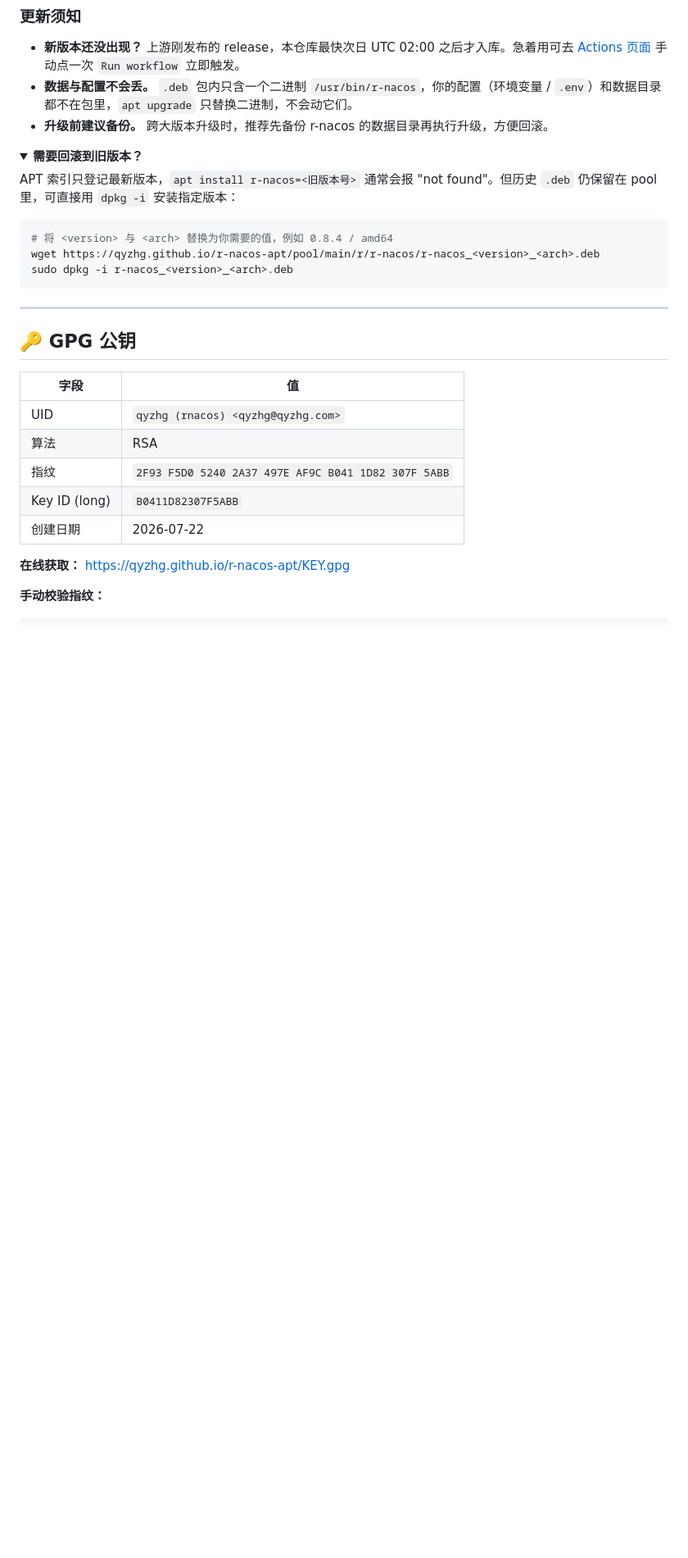
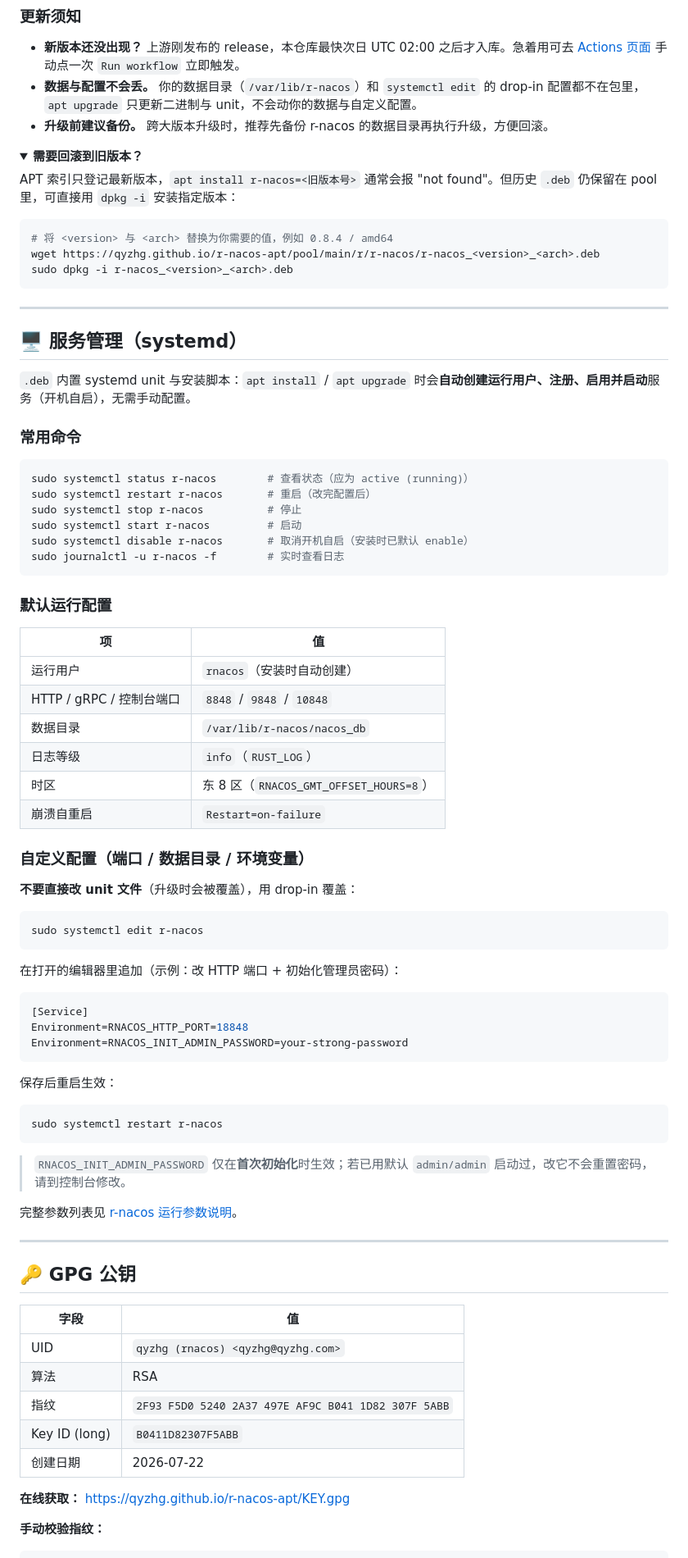
Before and after one commit to qyzhg/r-nacos-apt, a Markdown page: README.md, the part around one of its changes. Shown at 82% size. Rendered like a GitHub page; folded sections open; blank space fills up the shorter version.

Commit message:
docs(readme): 更新文档说明 systemd 服务集成
- 添加了内置 systemd 服务的特性说明
- 更新了安装后验证方式，从直接运行改为检查服务状态
- 添加了控制台访问说明和安全提醒
- 修订了更新须知中的数据与配置保留说明
- 新增了完整的 systemd 服务管理章节
- 提供了常用 systemctl 命令和默认配置信息
- 添加了自定义配置的正确方法指导

````diff
--- a/README.md
+++ b/README.md
@@ -113,7 +117,7 @@ apt list -a r-nacos               # 仓库中可用的版本（apt update 之后
 ### 更新须知
 
 - **新版本还没出现？** 上游刚发布的 release，本仓库最快次日 UTC 02:00 之后才入库。急着用可去 [Actions 页面](https://github.com/qyzhg/r-nacos-apt/actions/workflows/apt-repo.yml) 手动点一次 `Run workflow` 立即触发。
-- **数据与配置不会丢。** `.deb` 包内只含一个二进制 `/usr/bin/r-nacos`，你的配置（环境变量 / `.env`）和数据目录都不在包里，`apt upgrade` 只替换二进制，不会动它们。
+- **数据与配置不会丢。** 你的数据目录（`/var/lib/r-nacos`）和 `systemctl edit` 的 drop-in 配置都不在包里，`apt upgrade` 只更新二进制与 unit，不会动你的数据与自定义配置。
 - **升级前建议备份。** 跨大版本升级时，推荐先备份 r-nacos 的数据目录再执行升级，方便回滚。
 
 <details>
@@ -128,6 +132,60 @@ sudo dpkg -i r-nacos_<version>_<arch>.deb
 ```
 
 </details>
+
+---
+
+## 🖥️ 服务管理（systemd）
+
+`.deb` 内置 systemd unit 与安装脚本：`apt install` / `apt upgrade` 时会**自动创建运行用户、注册、启用并启动**服务（开机自启），无需手动配置。
+
+### 常用命令
+
+```bash
+sudo systemctl status r-nacos        # 查看状态（应为 active (running)）
+sudo systemctl restart r-nacos       # 重启（改完配置后）
+sudo systemctl stop r-nacos          # 停止
+sudo systemctl start r-nacos         # 启动
+sudo systemctl disable r-nacos       # 取消开机自启（安装时已默认 enable）
+sudo journalctl -u r-nacos -f        # 实时查看日志
+```
+
+### 默认运行配置
+
+| 项 | 值 |
+| --- | --- |
+| 运行用户 | `rnacos`（安装时自动创建） |
+| HTTP / gRPC / 控制台端口 | `8848` / `9848` / `10848` |
+| 数据目录 | `/var/lib/r-nacos/nacos_db` |
+| 日志等级 | `info`（`RUST_LOG`） |
+| 时区 | 东 8 区（`RNACOS_GMT_OFFSET_HOURS=8`） |
+| 崩溃自重启 | `Restart=on-failure` |
+
+### 自定义配置（端口 / 数据目录 / 环境变量）
+
+**不要直接改 unit 文件**（升级时会被覆盖），用 drop-in 覆盖：
+
+```bash
+sudo systemctl edit r-nacos
+```
+
+在打开的编辑器里追加（示例：改 HTTP 端口 + 初始化管理员密码）：
+
+```ini
+[Service]
+Environment=RNACOS_HTTP_PORT=18848
+Environment=RNACOS_INIT_ADMIN_PASSWORD=your-strong-password
+```
+
+保存后重启生效：
+
+```bash
+sudo systemctl restart r-nacos
+```
+
+> `RNACOS_INIT_ADMIN_PASSWORD` 仅在**首次初始化**时生效；若已用默认 `admin/admin` 启动过，改它不会重置密码，请到控制台修改。
+
+完整参数列表见 [r-nacos 运行参数说明](https://r-nacos.github.io/docs/notes/env_config/)。
 
 ---
 
````
Also changed, not shown: other parts of README.md (+7 -3 lines).
